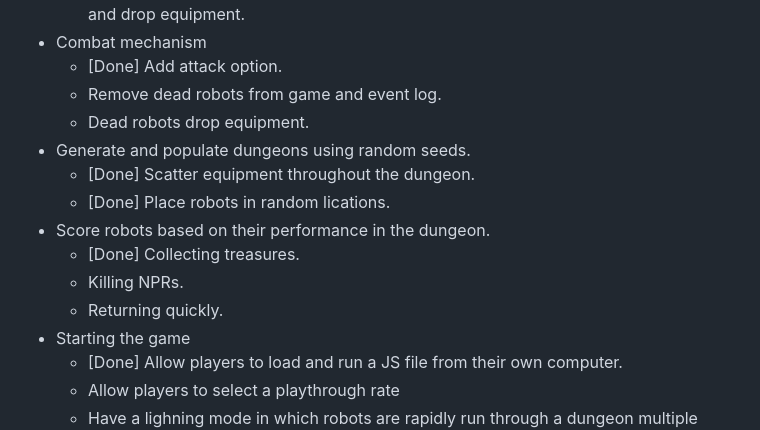
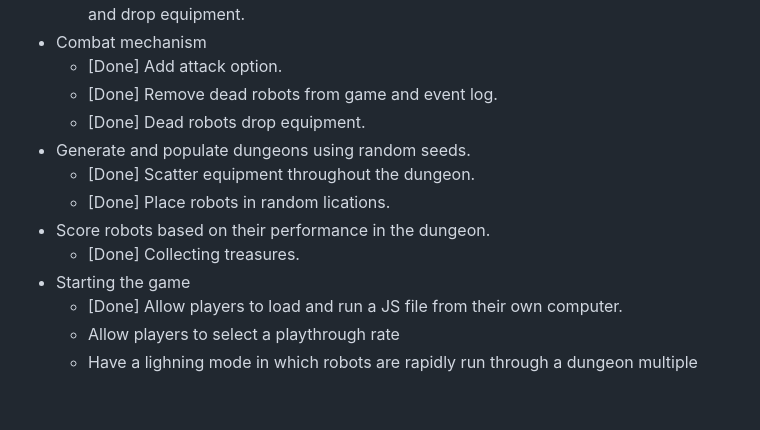
Before and after one commit to darozak/Advolition, a Markdown page: README.md, the part around the change. Drawn GitHub-style; blank space fills up the shorter version.

```diff
--- a/README.md
+++ b/README.md
@@ -31,15 +31,13 @@ These are the things that I need to accomplish to consider this a complete game:
     - [Done] Have a basic inventory management system that allows robots to take, equip, and drop equipment.
 - Combat mechanism
     - [Done] Add attack option.
-    - Remove dead robots from game and event log.
-    - Dead robots drop equipment.
+    - [Done] Remove dead robots from game and event log.
+    - [Done] Dead robots drop equipment.
 - Generate and populate dungeons using random seeds.
     - [Done] Scatter equipment throughout the dungeon.
     - [Done] Place robots in random lications.
 - Score robots based on their performance in the dungeon.
     - [Done] Collecting treasures.
-    - Killing NPRs.
-    - Returning quickly.
 - Starting the game
     - [Done] Allow players to load and run a JS file from their own computer.
     - Allow players to select a playthrough rate
```
